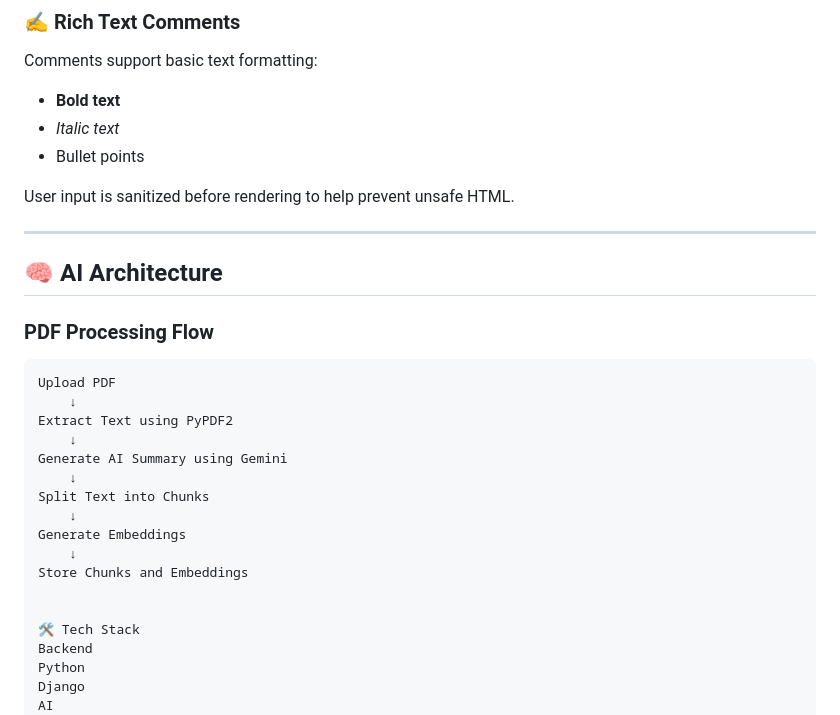
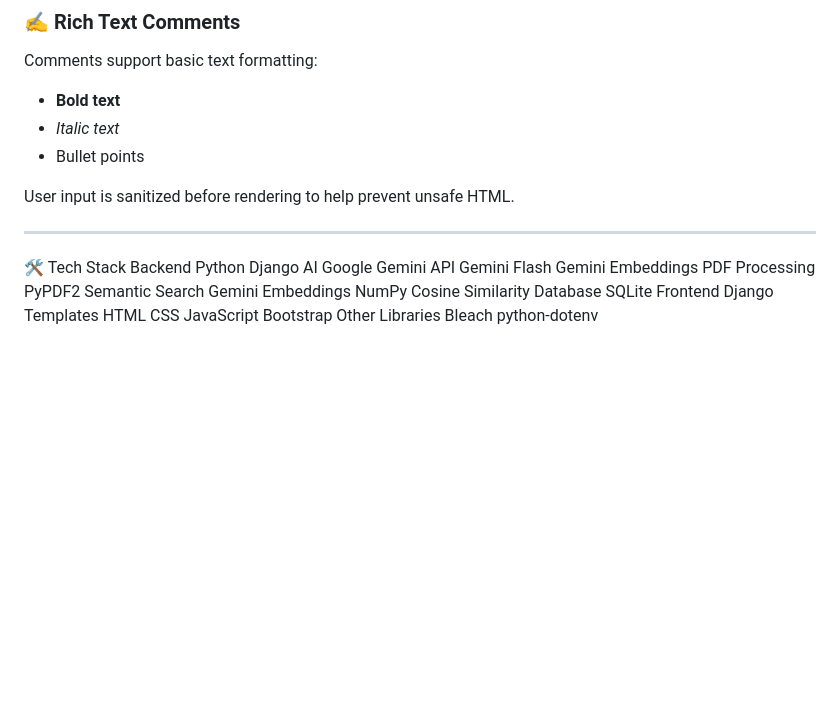
Before and after one commit to priyankakush8890/PDF-Intelligence-and-Collaboration-System, a Markdown page: README.md, the part around the change. Rendered like a GitHub page; blank space fills up the shorter version.

````diff
--- a/README.md
+++ b/README.md
@@ -160,24 +160,6 @@ User input is sanitized before rendering to help prevent unsafe HTML.
 
 ---
 
-## 🧠 AI Architecture
-
-### PDF Processing Flow
-
-```text
-Upload PDF
-    ↓
-Extract Text using PyPDF2
-    ↓
-Generate AI Summary using Gemini
-    ↓
-Split Text into Chunks
-    ↓
-Generate Embeddings
-    ↓
-Store Chunks and Embeddings
-
-
 🛠 Tech Stack
 Backend
 Python
````
